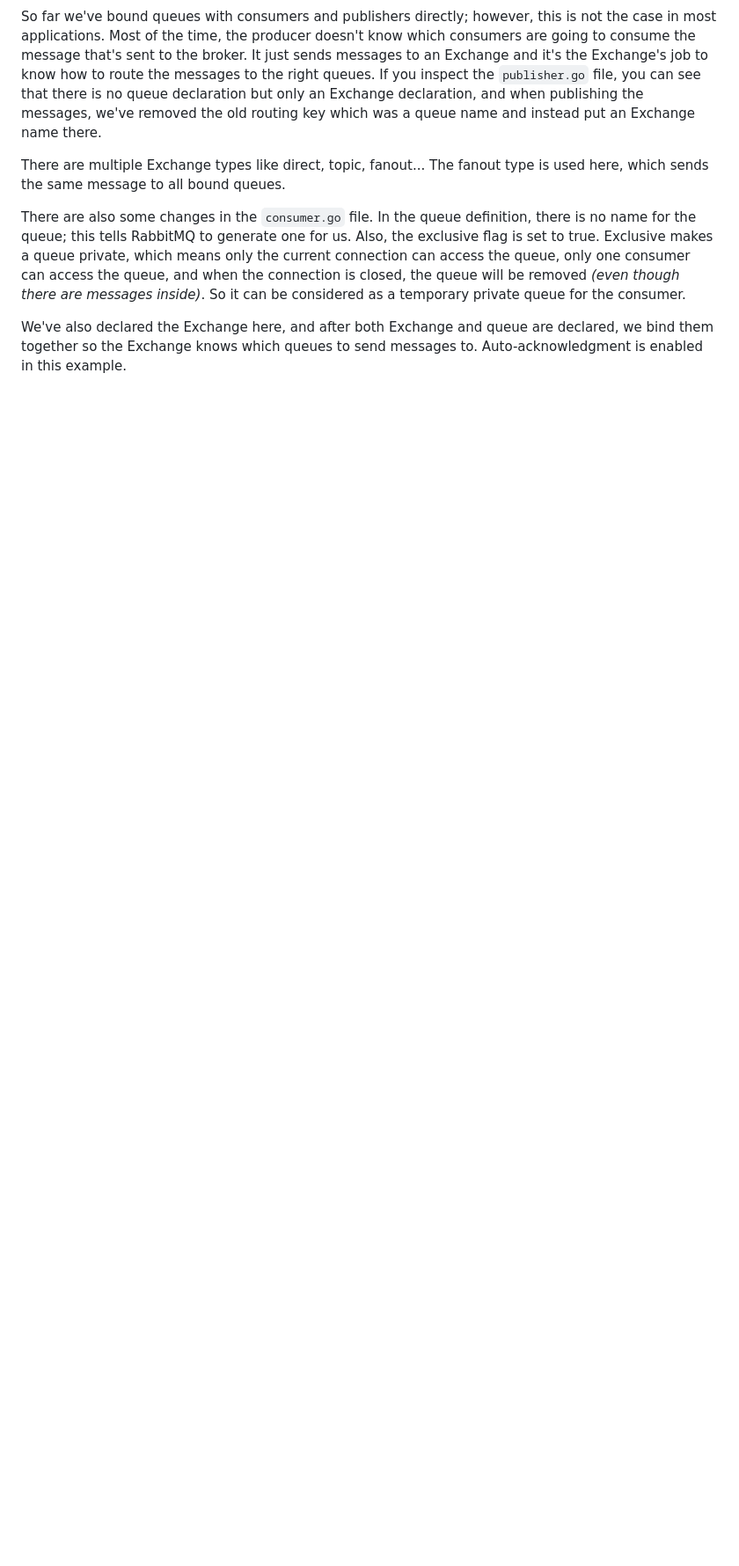
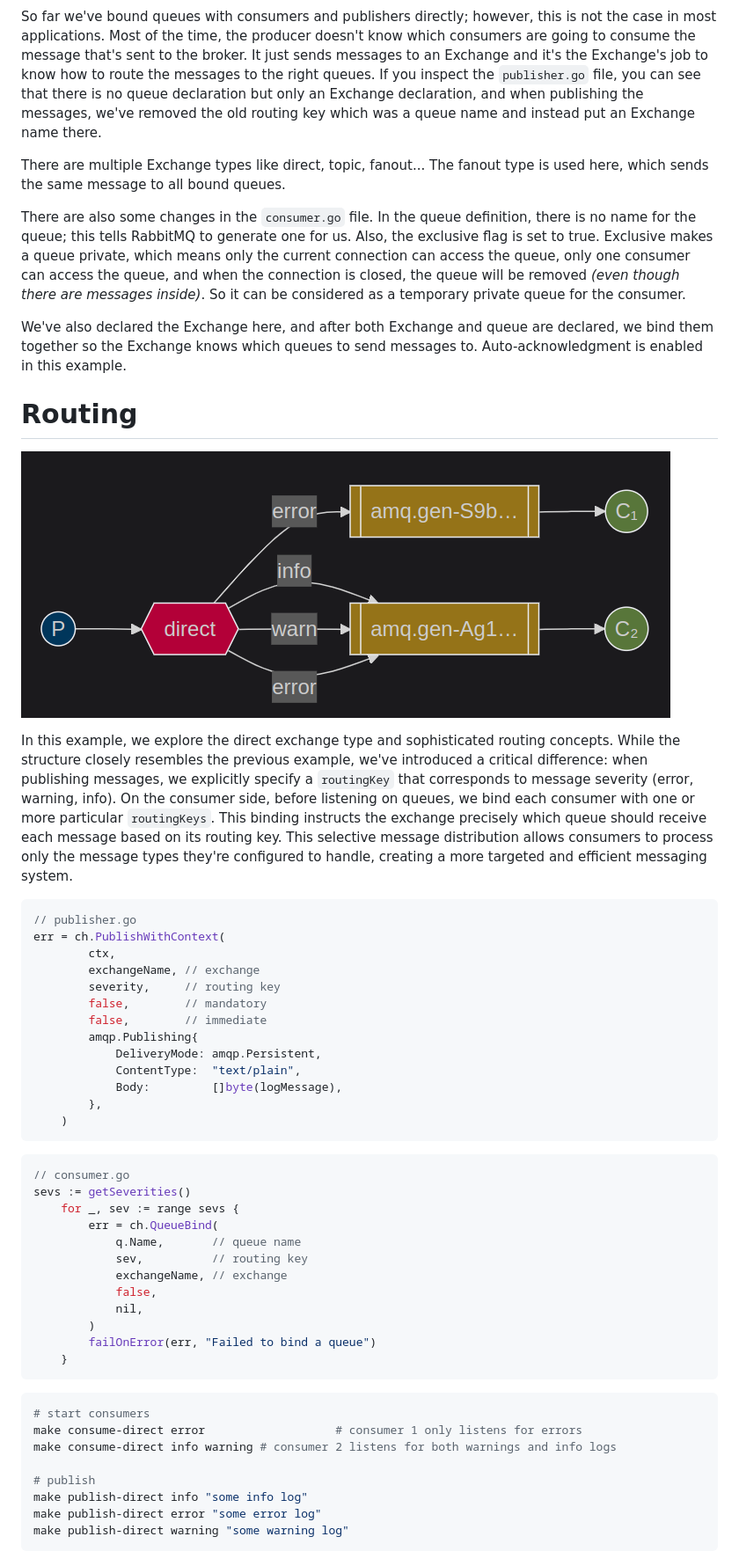
Before and after one commit to BooRuleDie/FA2FO, a Markdown page: go-rabbitmq/README.md, the part around the change printed below. Shown: that part at 88% size. Drawn GitHub-style; pictures changed too: go-rabbitmq/img/routing.png (added); blank space fills up the shorter version.

Commit message:
routing is added

````diff
--- a/go-rabbitmq/README.md
+++ b/go-rabbitmq/README.md
@@ -80,3 +83,49 @@ There are multiple Exchange types like direct, topic, fanout... The fanout type
 There are also some changes in the `consumer.go` file. In the queue definition, there is no name for the queue; this tells RabbitMQ to generate one for us. Also, the exclusive flag is set to true. Exclusive makes a queue private, which means only the current connection can access the queue, only one consumer can access the queue, and when the connection is closed, the queue will be removed *(even though there are messages inside)*. So it can be considered as a temporary private queue for the consumer.
 
 We've also declared the Exchange here, and after both Exchange and queue are declared, we bind them together so the Exchange knows which queues to send messages to. Auto-acknowledgment is enabled in this example.
+
+# Routing
+![Routing](./img/routing.png)
+
+In this example, we explore the direct exchange type and sophisticated routing concepts. While the structure closely resembles the previous example, we've introduced a critical difference: when publishing messages, we explicitly specify a `routingKey` that corresponds to message severity (error, warning, info). On the consumer side, before listening on queues, we bind each consumer with one or more particular `routingKeys`. This binding instructs the exchange precisely which queue should receive each message based on its routing key. This selective message distribution allows consumers to process only the message types they're configured to handle, creating a more targeted and efficient messaging system.
+```go
+// publisher.go
+err = ch.PublishWithContext(
+		ctx,
+		exchangeName, // exchange
+		severity,     // routing key
+		false,        // mandatory
+		false,        // immediate
+		amqp.Publishing{
+			DeliveryMode: amqp.Persistent,
+			ContentType:  "text/plain",
+			Body:         []byte(logMessage),
+		},
+	)
+```
+
+```go
+// consumer.go
+sevs := getSeverities()
+	for _, sev := range sevs {
+		err = ch.QueueBind(
+			q.Name,       // queue name
+			sev,          // routing key
+			exchangeName, // exchange
+			false,
+			nil,
+		)
+		failOnError(err, "Failed to bind a queue")
+	}
+```
+
+```bash
+# start consumers
+make consume-direct error                   # consumer 1 only listens for errors
+make consume-direct info warning # consumer 2 listens for both warnings and info logs
+
+# publish
+make publish-direct info "some info log"
+make publish-direct error "some error log"
+make publish-direct warning "some warning log"
+```
````
Also changed, not shown: other parts of go-rabbitmq/README.md (+3 -0 lines), 6 other files.
